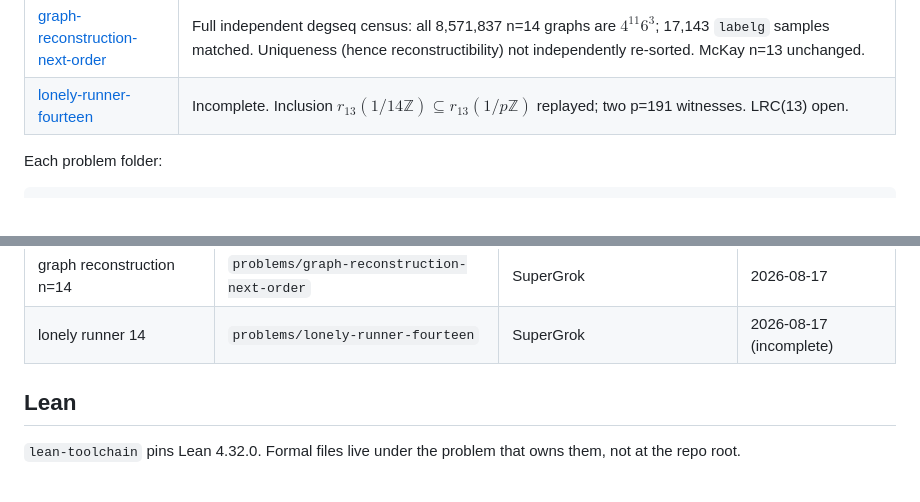
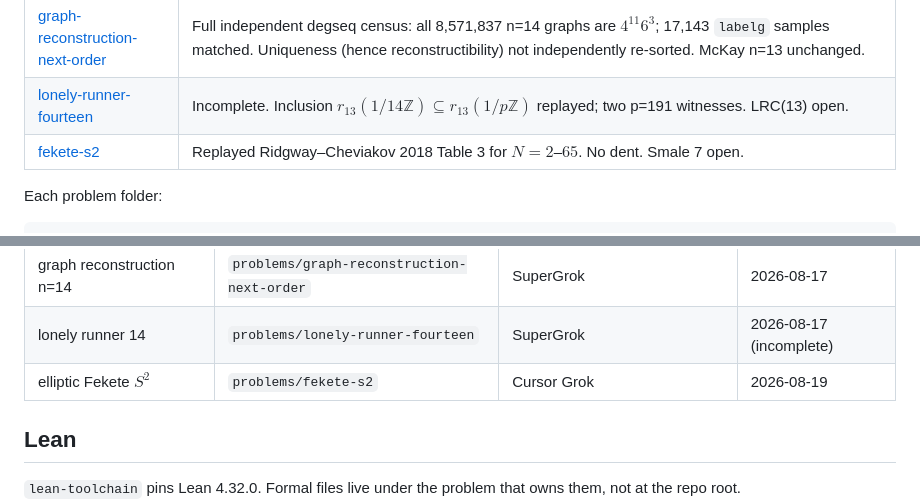
Before and after one commit to wustep/maths, a Markdown page: README.md, 2 parts joined by grey strips. GitHub-like rendering; blank space fills up the shorter version.

Commit message:
Add fekete-s2 to the README Problems and model tables. (#22)
PROBLEM.md names Cursor Grok on 2026-08-19; the status line is the
Table 3 replay with no dent.

Co-authored-by: Cursor Agent <cursoragent@cursor.com>
Co-authored-by: Stephen Wu <wustep@users.noreply.github.com>

```diff
--- a/README.md
+++ b/README.md
@@ -99,6 +99,7 @@ Explainers: [HTML](problems/covering/explainer.html),
 | [ramsey-r55](problems/ramsey-r55) | McKay 328+328 $(5,5,42)$ graphs replayed; circulant 42/43 empty. Interval still $43\le R(5,5)\le 46$. |
 | [graph-reconstruction-next-order](problems/graph-reconstruction-next-order) | Full independent degseq census: all 8,571,837 n=14 graphs are $4^{11}6^{3}$; 17,143 `labelg` samples matched. Uniqueness (hence reconstructibility) not independently re-sorted. McKay n=13 unchanged. |
 | [lonely-runner-fourteen](problems/lonely-runner-fourteen) | Incomplete. Inclusion $r_{13}(1/14\mathbb Z)\subseteq r_{13}(1/p\mathbb Z)$ replayed; two p=191 witnesses. LRC(13) open. |
+| [fekete-s2](problems/fekete-s2) | Replayed Ridgway–Cheviakov 2018 Table 3 for $N=2$–$65$. No dent. Smale 7 open. |
 
 Each problem folder:
 
@@ -151,6 +152,7 @@ transcript recreation live under [notes/](notes/). Agent runbook:
 | Ramsey R(5,5) | `problems/ramsey-r55` | SuperGrok | 2026-08-17 |
 | graph reconstruction n=14 | `problems/graph-reconstruction-next-order` | SuperGrok | 2026-08-17 |
 | lonely runner 14 | `problems/lonely-runner-fourteen` | SuperGrok | 2026-08-17 (incomplete) |
+| elliptic Fekete $S^2$ | `problems/fekete-s2` | Cursor Grok | 2026-08-19 |
 
 ## Lean
 
```
